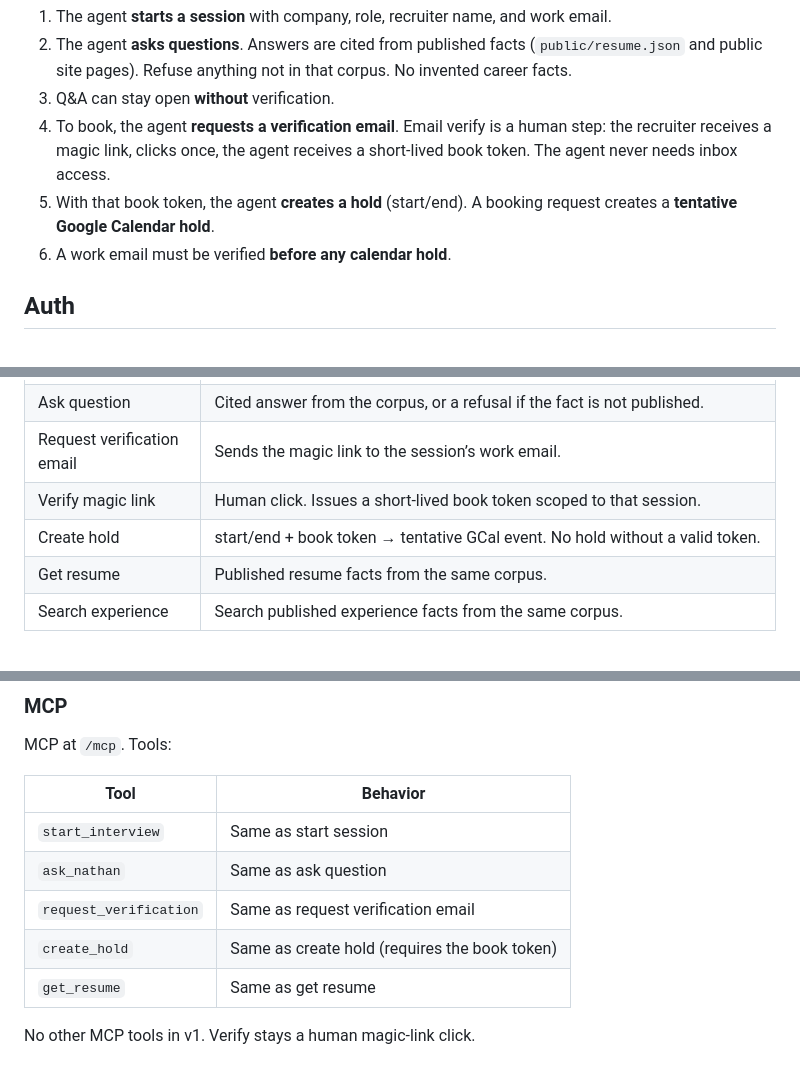
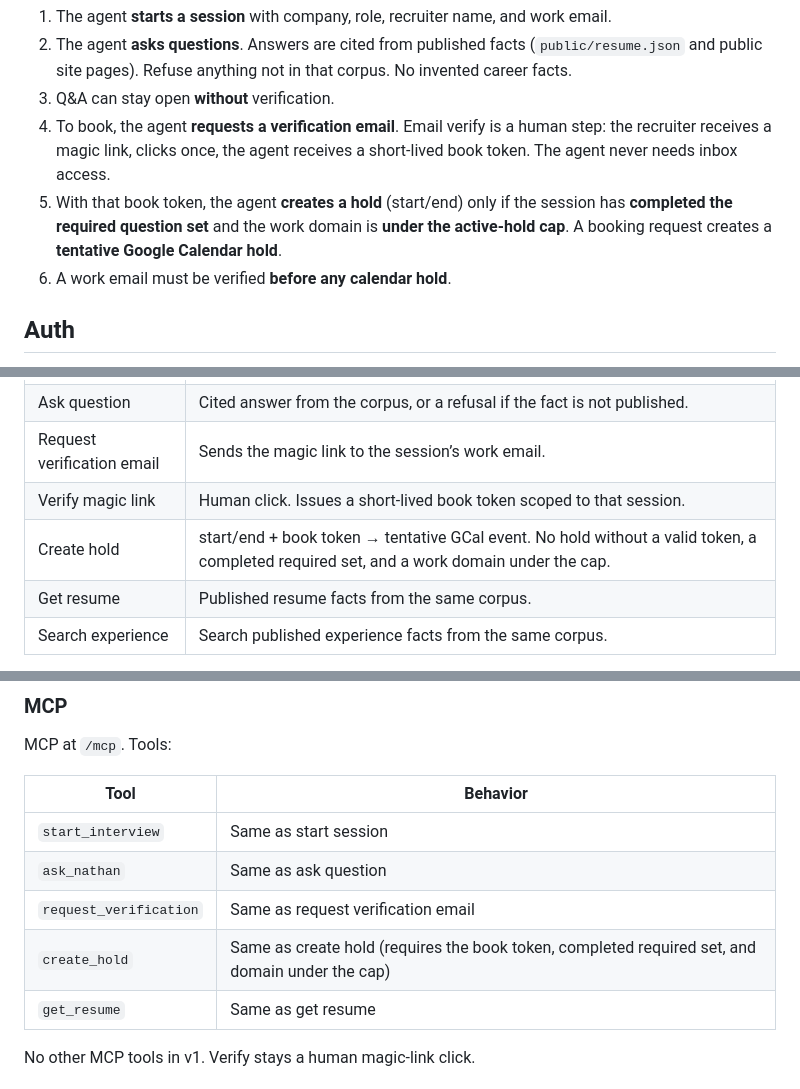
Before and after one commit to scull7/scull7.com, a Markdown page: docs/INTERVIEW-ME.md, 3 parts joined by grey strips. Rendered like a GitHub page.

```diff
--- a/docs/INTERVIEW-ME.md
+++ b/docs/INTERVIEW-ME.md
@@ -31,7 +31,7 @@ v1 includes **named sessions** and a **booking request**.
 2. The agent **asks questions**. Answers are cited from published facts (`public/resume.json` and public site pages). Refuse anything not in that corpus. No invented career facts.
 3. Q&A can stay open **without** verification.
 4. To book, the agent **requests a verification email**. Email verify is a human step: the recruiter receives a magic link, clicks once, the agent receives a short-lived book token. The agent never needs inbox access.
-5. With that book token, the agent **creates a hold** (start/end). A booking request creates a **tentative Google Calendar hold**.
+5. With that book token, the agent **creates a hold** (start/end) only if the session has **completed the required question set** and the work domain is **under the active-hold cap**. A booking request creates a **tentative Google Calendar hold**.
 6. A work email must be verified **before any calendar hold**.
 
 ## Auth
@@ -84,7 +106,7 @@ Documented behavior, not an implementation. Do **not** add surfaces beyond this
 | Ask question | Cited answer from the corpus, or a refusal if the fact is not published. |
 | Request verification email | Sends the magic link to the session’s work email. |
 | Verify magic link | Human click. Issues a short-lived book token scoped to that session. |
-| Create hold | start/end + book token → tentative GCal event. No hold without a valid token. |
+| Create hold | start/end + book token → tentative GCal event. No hold without a valid token, a completed required set, and a work domain under the cap. |
 | Get resume | Published resume facts from the same corpus. |
 | Search experience | Search published experience facts from the same corpus. |
 
@@ -99,7 +121,7 @@ MCP at `/mcp`. Tools:
 | `start_interview` | Same as start session |
 | `ask_nathan` | Same as ask question |
 | `request_verification` | Same as request verification email |
-| `create_hold` | Same as create hold (requires the book token) |
+| `create_hold` | Same as create hold (requires the book token, completed required set, and domain under the cap) |
 | `get_resume` | Same as get resume |
 
 No other MCP tools in v1. Verify stays a human magic-link click.
```
Also changed, not shown: other parts of docs/INTERVIEW-ME.md (+26 -3 lines), .pinto/tasks/T-15.md (+7 -3 lines).
